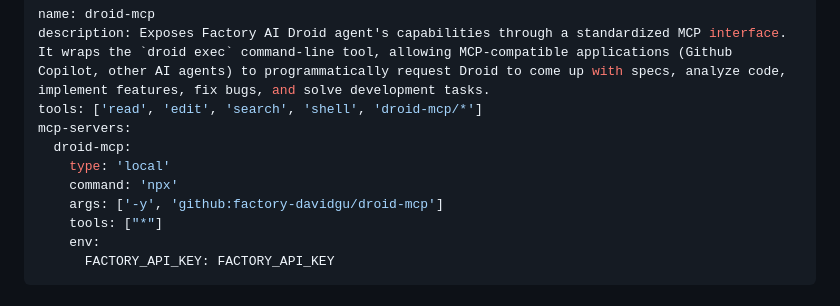
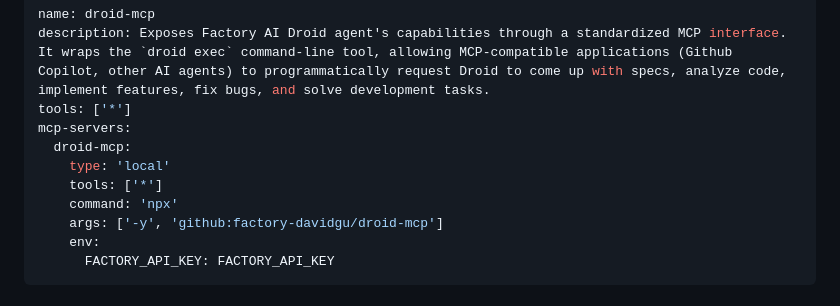
Before and after one commit to factory-davidgu/test-repo, a Markdown page: .github/agents/droid-mcp.md, the part around the change. GitHub-like rendering.

Commit message:
droid-mcp adjust details

```diff
--- a/.github/agents/droid-mcp.md
+++ b/.github/agents/droid-mcp.md
@@ -1,13 +1,13 @@
 ---
 name: droid-mcp
 description: Exposes Factory AI Droid agent's capabilities through a standardized MCP interface. It wraps the `droid exec` command-line tool, allowing MCP-compatible applications (Github Copilot, other AI agents) to programmatically request Droid to come up with specs, analyze code, implement features, fix bugs, and solve development tasks.
-tools: ['read', 'edit', 'search', 'shell', 'droid-mcp/*']
+tools: ['*']
 mcp-servers:
   droid-mcp:
     type: 'local'
+    tools: ['*']
     command: 'npx'
     args: ['-y', 'github:factory-davidgu/droid-mcp']
-    tools: ["*"]
     env:
       FACTORY_API_KEY: FACTORY_API_KEY
 ---
```
